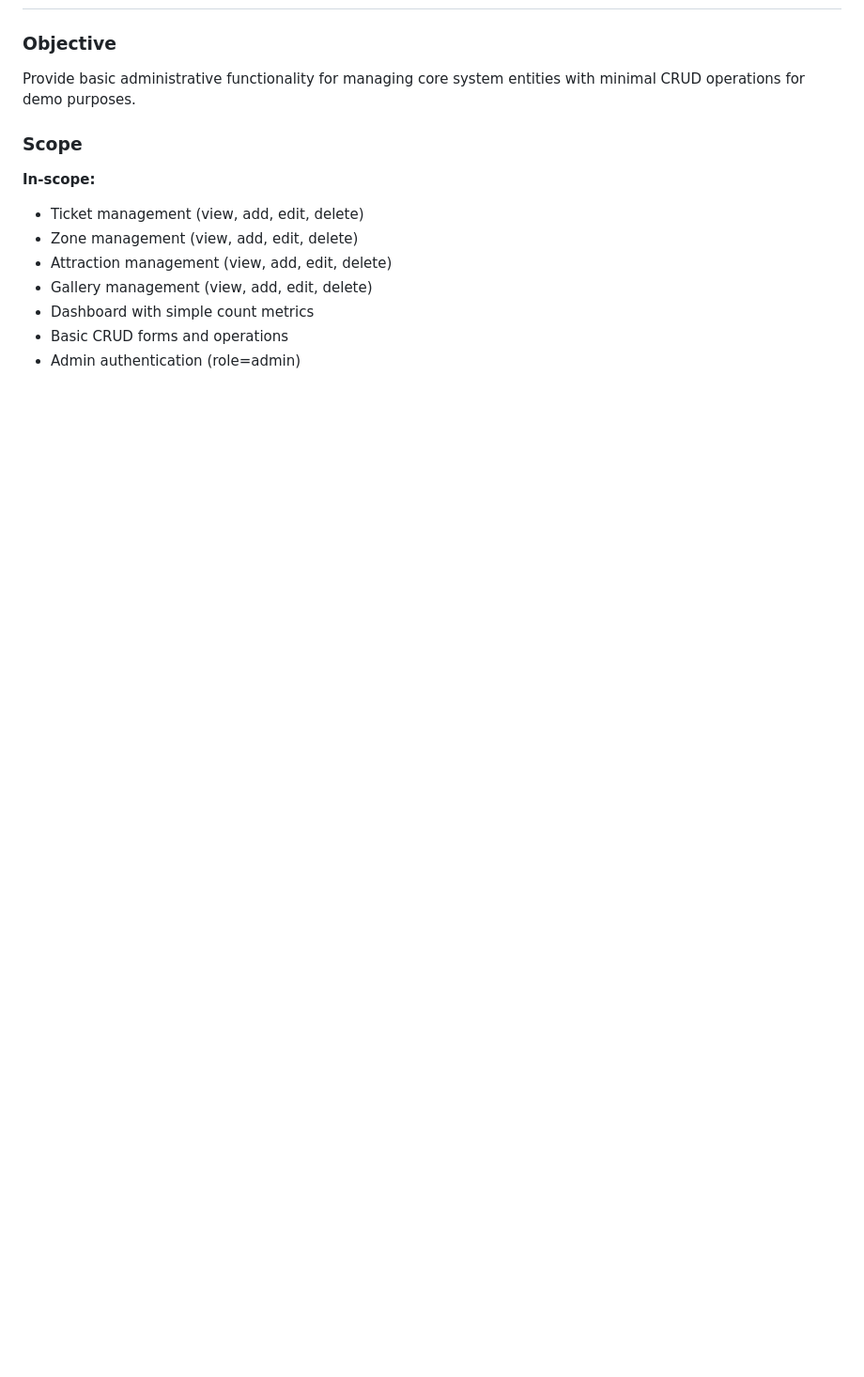
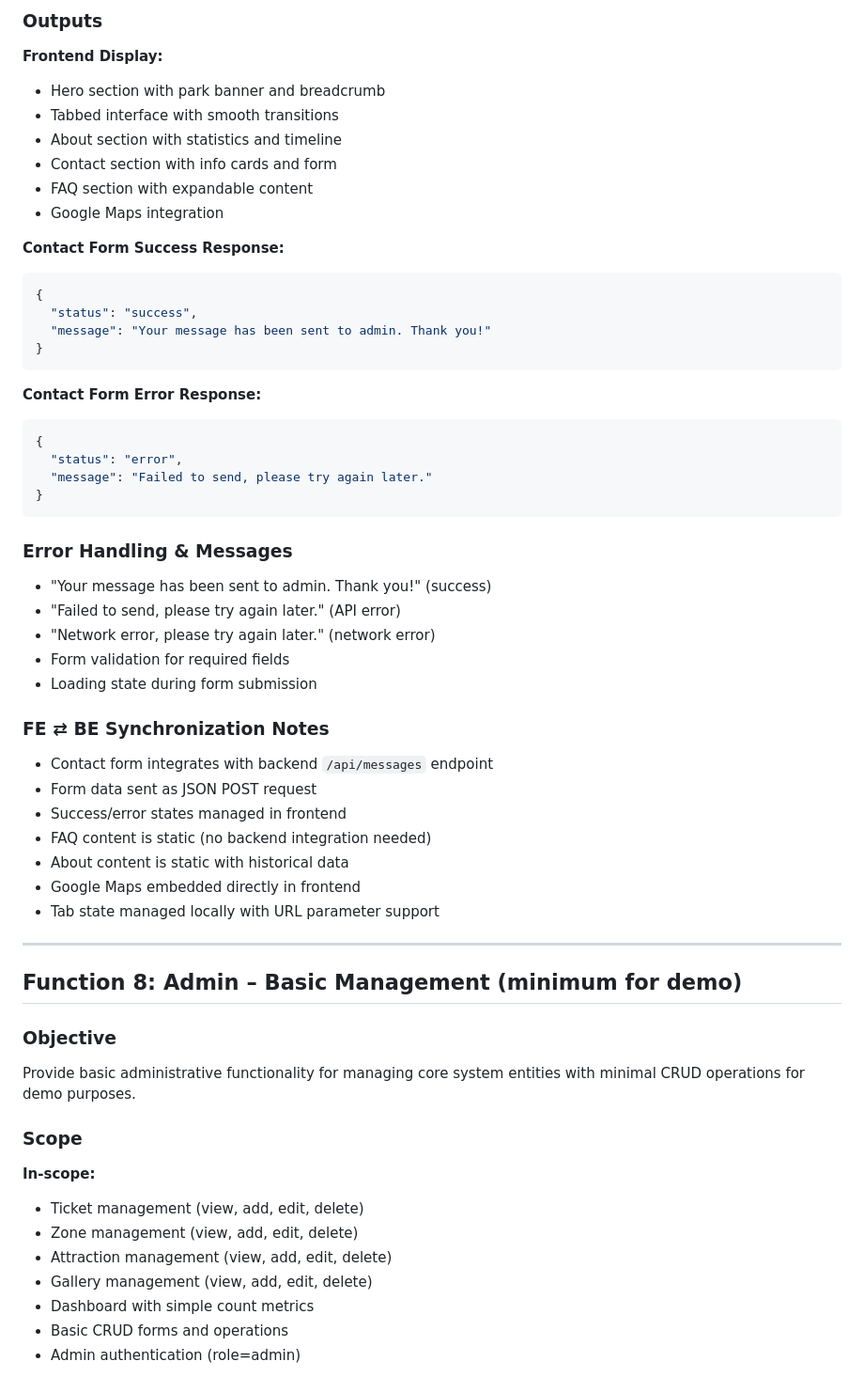
Before and after one commit to aptech1101/keansburg-park, a Markdown page: System_Functions_Design.md, the part around one of its changes. Shown at 94% size. Drawn GitHub-style; blank space fills up the shorter version.

Commit message:
update System Functions Design

````diff
--- a/System_Functions_Design.md
+++ b/System_Functions_Design.md
@@ -789,3 +853,47 @@ Enable members to submit attraction reviews and allow admin moderation with appr
+### Outputs
+**Frontend Display:**
+- Hero section with park banner and breadcrumb
+- Tabbed interface with smooth transitions
+- About section with statistics and timeline
+- Contact section with info cards and form
+- FAQ section with expandable content
+- Google Maps integration
+
+**Contact Form Success Response:**
+```json
+{
+  "status": "success",
+  "message": "Your message has been sent to admin. Thank you!"
+}
+```
+
+**Contact Form Error Response:**
+```json
+{
+  "status": "error",
+  "message": "Failed to send, please try again later."
+}
+```
+
+### Error Handling & Messages
+- "Your message has been sent to admin. Thank you!" (success)
+- "Failed to send, please try again later." (API error)
+- "Network error, please try again later." (network error)
+- Form validation for required fields
+- Loading state during form submission
+
+### FE ⇄ BE Synchronization Notes
+- Contact form integrates with backend `/api/messages` endpoint
+- Form data sent as JSON POST request
+- Success/error states managed in frontend
+- FAQ content is static (no backend integration needed)
+- About content is static with historical data
+- Google Maps embedded directly in frontend
+- Tab state managed locally with URL parameter support
+
+---
+
+## Function 8: Admin – Basic Management (minimum for demo)
 
 ### Objective
 Provide basic administrative functionality for managing core system entities with minimal CRUD operations for demo purposes.
````
Also changed, not shown: other parts of System_Functions_Design.md (+65 -1 lines).
